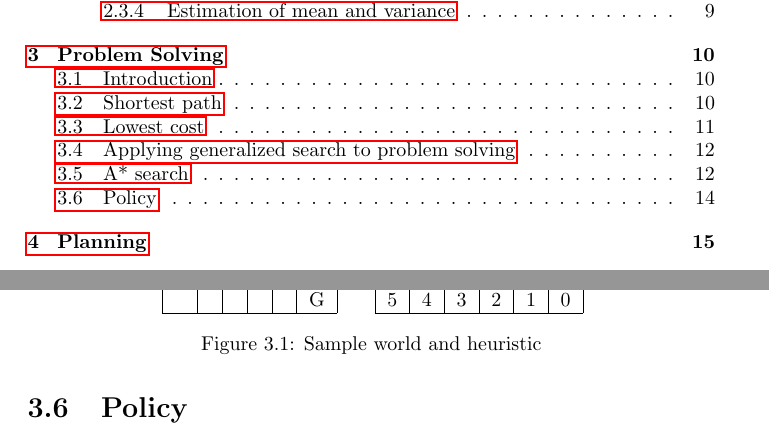
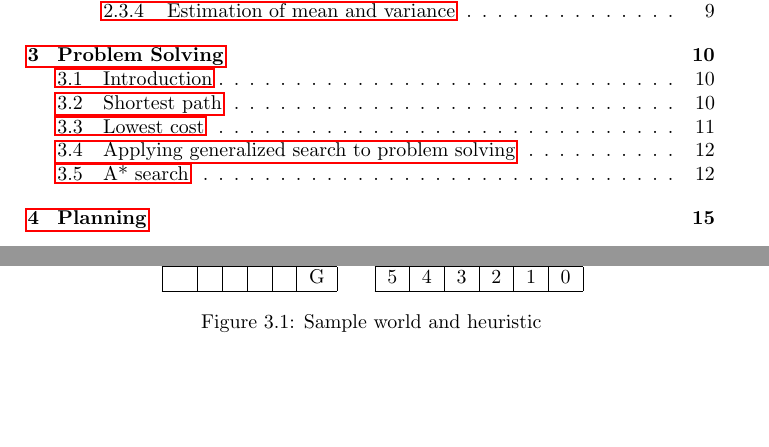
Before and after one commit to karimif/ai_notes, a LaTeX thesis (notes.tex): two parts of pages 2 and 20 of 71, joined at a grey line, cut so that both start at the same text, the shorter picture padded with empty space. Compiled offline with pdfLaTeX.

Commit message:
Move of policy section from problem solving chapter to planning chapter

```diff
--- a/notes.tex
+++ b/notes.tex
@@ -890,7 +890,9 @@ S &\cellcolor{black}&&&& \\
 \end{figure}
 
 
-\section{Policy}
+
+\chapter{Planning}
+\label{ref:chapterplanning}
 A {\bf policy} specifies what an agent should do for any state that the agent might reach. An {\bf optimal policy} is a policy that yields the highest expected {\bf utility} (meaning "the quality of being useful"). See Figure~\ref{ref:policy} for an example.
 
 \begin{figure}[h!]
```
Also changed, not shown: notes.tex (4 more changed lines).
